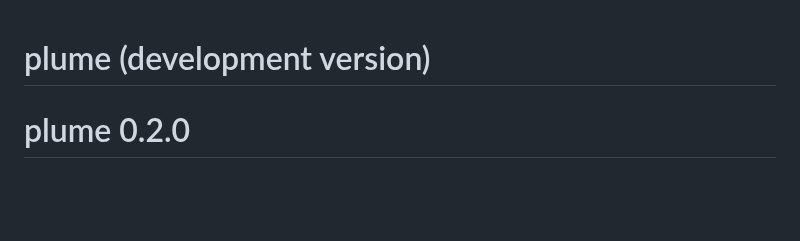
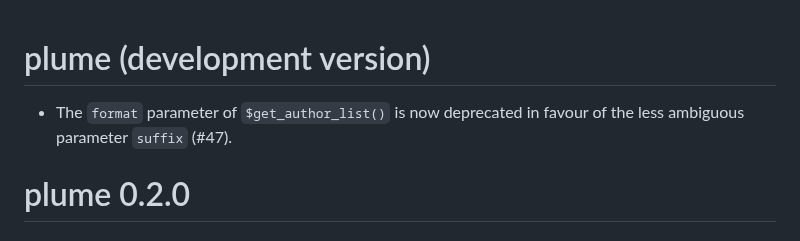
Before and after one commit to arnaudgallou/plume, a Markdown page: NEWS.md, the part around the change. Rendered like a GitHub page; blank space fills up the shorter version.

Commit message:
NEWS bullet

```diff
--- a/NEWS.md
+++ b/NEWS.md
@@ -1,4 +1,6 @@
 # plume (development version)
+
+* The `format` parameter of `$get_author_list()` is now deprecated in favour of the less ambiguous parameter `suffix` (#47).
 
 # plume 0.2.0
 
```
